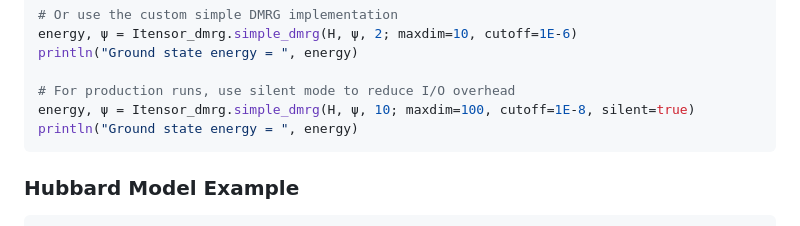
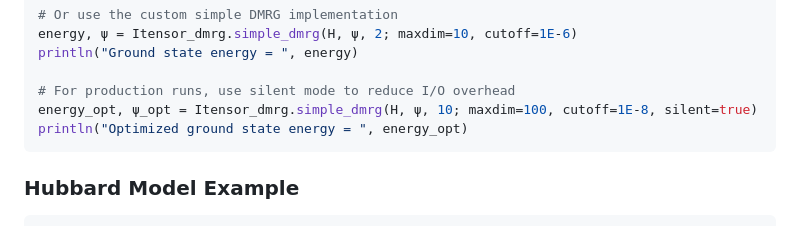
Before and after one commit to arnab82/Itensor_dmrg.jl, a Markdown page: README.md, the part around the change. Drawn GitHub-style.

Commit message:
Fix README example clarity based on code review feedback
Co-authored-by: arnab82 <86238928+arnab82@users.noreply.github.com>

````diff
--- a/README.md
+++ b/README.md
@@ -114,8 +114,8 @@ energy, ψ = Itensor_dmrg.simple_dmrg(H, ψ, 2; maxdim=10, cutoff=1E-6)
 println("Ground state energy = ", energy)
 
 # For production runs, use silent mode to reduce I/O overhead
-energy, ψ = Itensor_dmrg.simple_dmrg(H, ψ, 10; maxdim=100, cutoff=1E-8, silent=true)
-println("Ground state energy = ", energy)
+energy_opt, ψ_opt = Itensor_dmrg.simple_dmrg(H, ψ, 10; maxdim=100, cutoff=1E-8, silent=true)
+println("Optimized ground state energy = ", energy_opt)
 ```
 
 ### Hubbard Model Example
````
